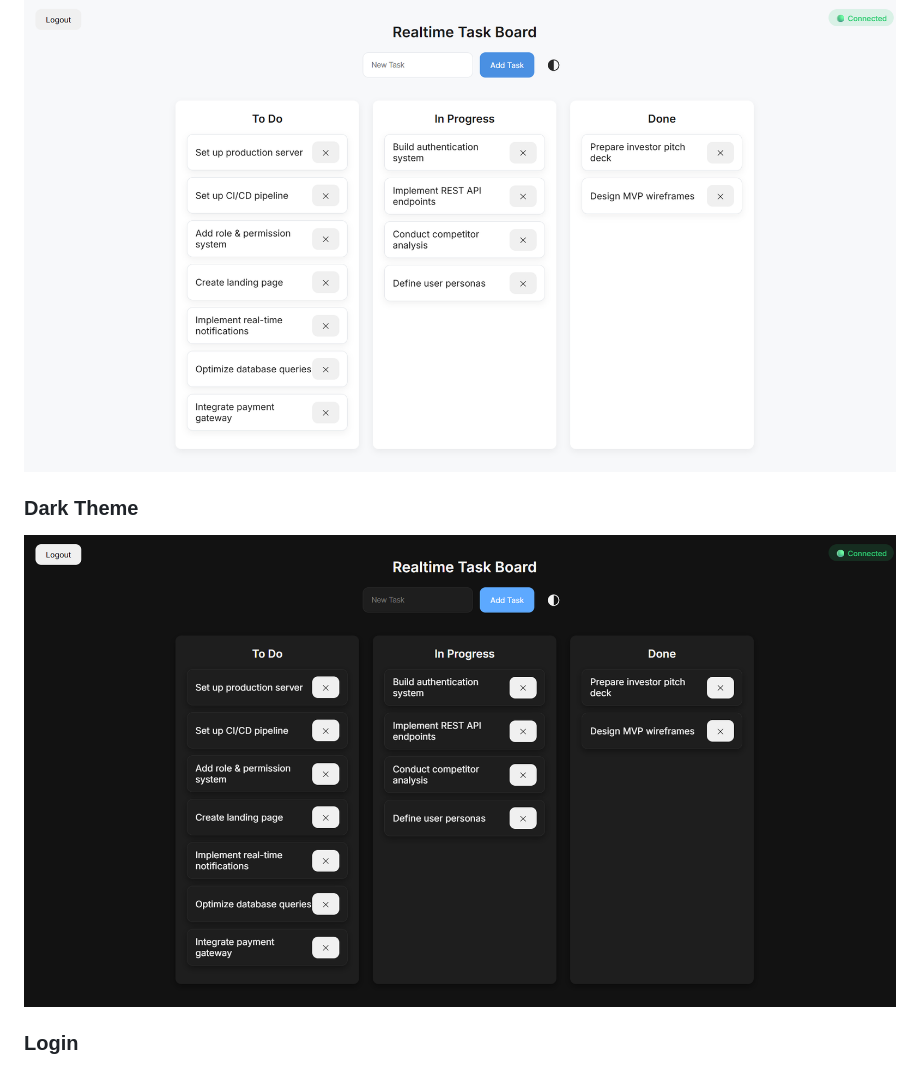
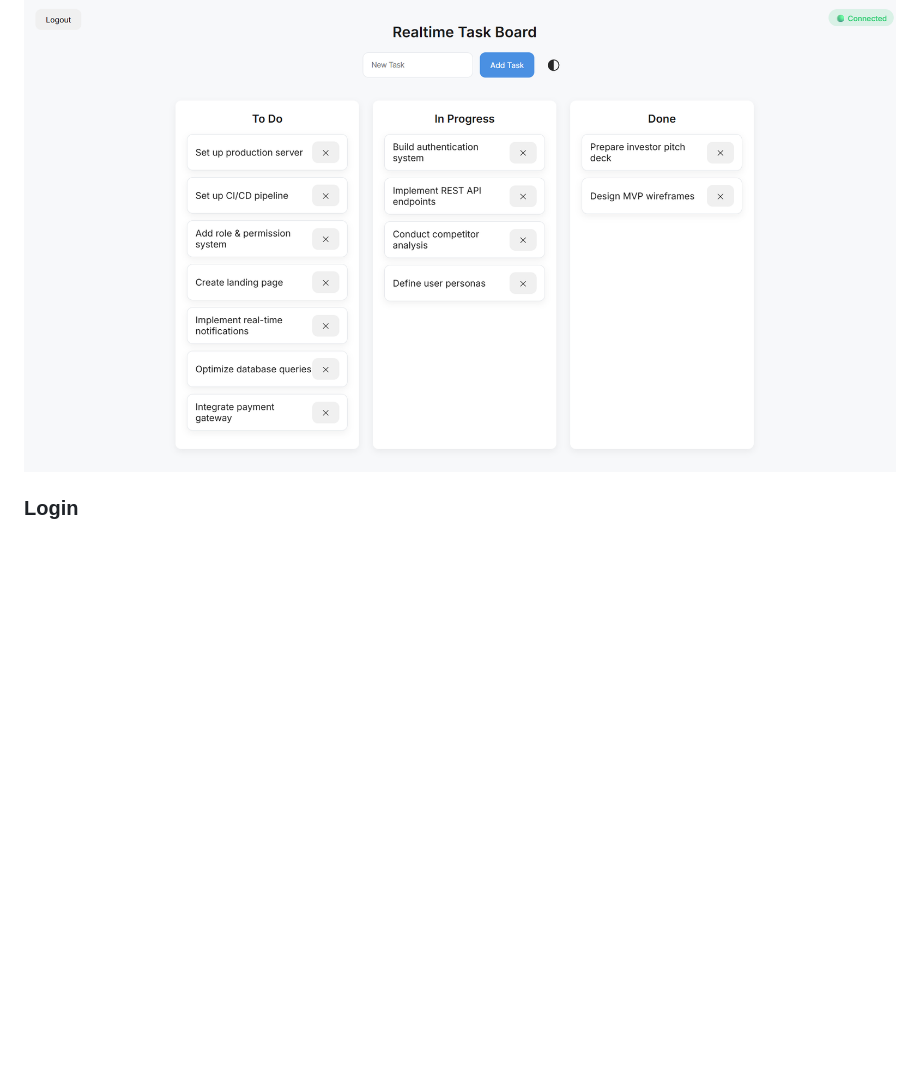
Before and after one commit to hassanimohammadreza/collaboration_app, a Markdown page: README.md, the part around the change. Rendered like a GitHub page; blank space fills up the shorter version.

Commit message:
"README update"

```diff
--- a/README.md
+++ b/README.md
@@ -15,9 +15,6 @@ The task board is the first implementation layer, the architecture is the real p
 
 ### Light Theme
 ![Light Theme](assets/images/board-light.png)
-
-### Dark Theme
-![Dark Theme](assets/images/board-dark.png)
 
 ### Login
 ![Login](assets/images/login.png)
```
